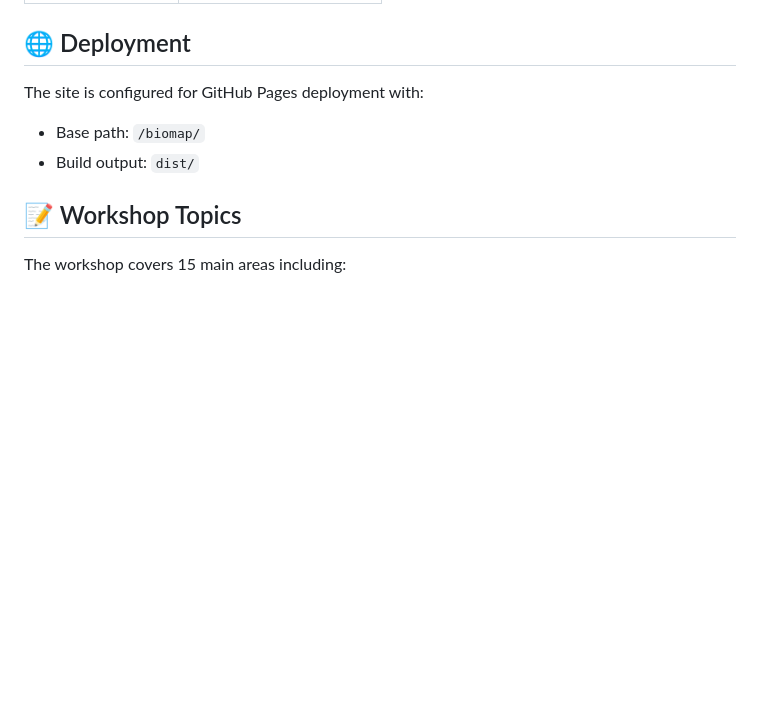
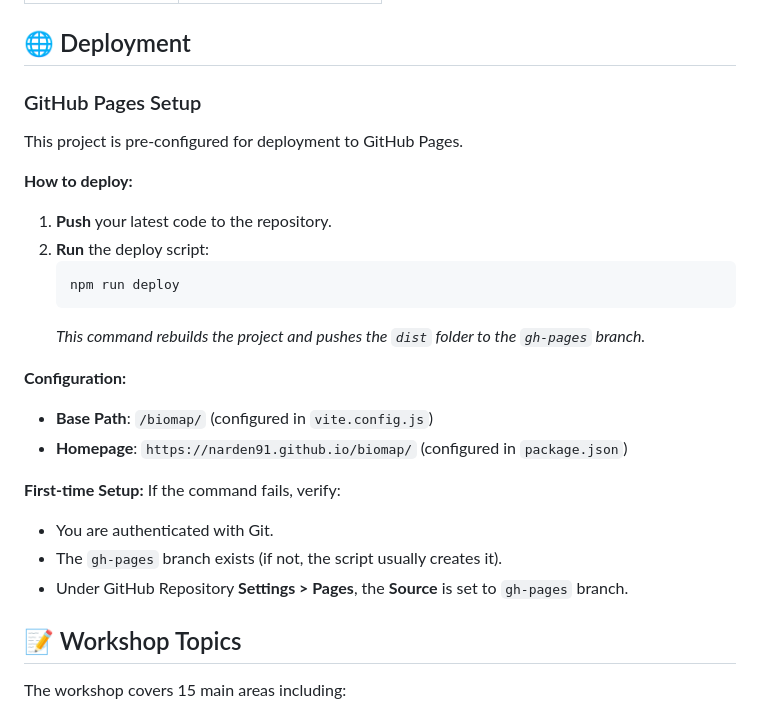
Before and after one commit to Narden91/biomap, a Markdown page: README.md, the part around the change. Rendered like a GitHub page; blank space fills up the shorter version.

Commit message:
docs: Add detailed GitHub Pages deployment instructions to the README.

````diff
--- a/README.md
+++ b/README.md
@@ -126,9 +126,27 @@ npm run deploy
 
 ## 🌐 Deployment
 
-The site is configured for GitHub Pages deployment with:
-- Base path: `/biomap/`
-- Build output: `dist/`
+### GitHub Pages Setup
+
+This project is pre-configured for deployment to GitHub Pages.
+
+**How to deploy:**
+1. **Push** your latest code to the repository.
+2. **Run** the deploy script:
+   ```bash
+   npm run deploy
+   ```
+   *This command rebuilds the project and pushes the `dist` folder to the `gh-pages` branch.*
+
+**Configuration:**
+- **Base Path**: `/biomap/` (configured in `vite.config.js`)
+- **Homepage**: `https://narden91.github.io/biomap/` (configured in `package.json`)
+
+**First-time Setup:**
+If the command fails, verify:
+- You are authenticated with Git.
+- The `gh-pages` branch exists (if not, the script usually creates it).
+- Under GitHub Repository **Settings > Pages**, the **Source** is set to `gh-pages` branch.
 
 ## 📝 Workshop Topics
 
````
